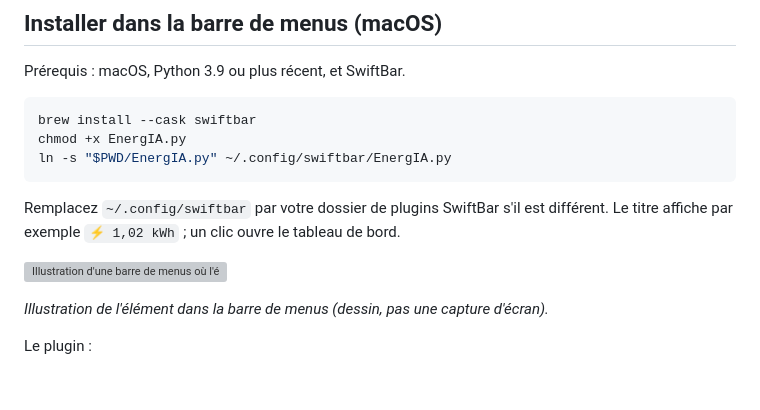
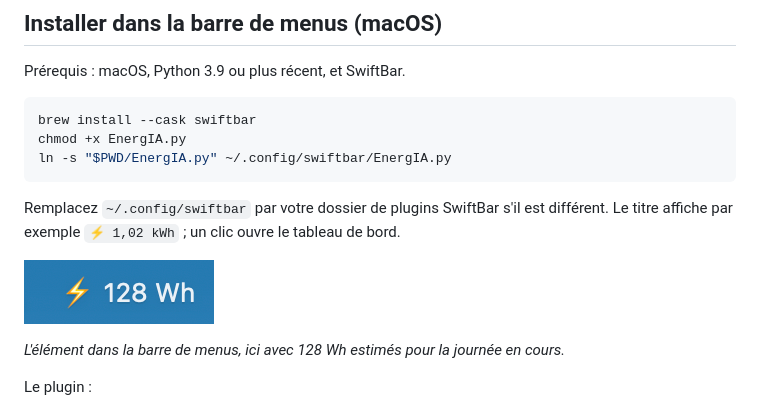
Before and after one commit to darkxander/EnergIA, a Markdown page: README.md, the part around the change. Rendered like a GitHub page; pictures changed too: docs/barre-de-menus.png (added); blank space fills up the shorter version; grey boxes are pictures that could not be loaded.

Commit message:
Replace the menu bar drawing with a screenshot

```diff
--- a/README.md
+++ b/README.md
@@ -65,9 +65,9 @@ ln -s "$PWD/EnergIA.py" ~/.config/swiftbar/EnergIA.py
 Remplacez `~/.config/swiftbar` par votre dossier de plugins SwiftBar s'il est différent.
 Le titre affiche par exemple `⚡ 1,02 kWh` ; un clic ouvre le tableau de bord.
 
-![Illustration d'une barre de menus où l'élément EnergIA affiche un éclair suivi de 1,02 kWh](docs/barre-de-menus.svg)
+![Capture de l'élément EnergIA dans la barre de menus : un éclair suivi de 128 Wh](docs/barre-de-menus.png)
 
-*Illustration de l'élément dans la barre de menus (dessin, pas une capture d'écran).*
+*L'élément dans la barre de menus, ici avec 128 Wh estimés pour la journée en cours.*
 
 Le plugin :
 
```
Also changed, not shown: 1 other file.
